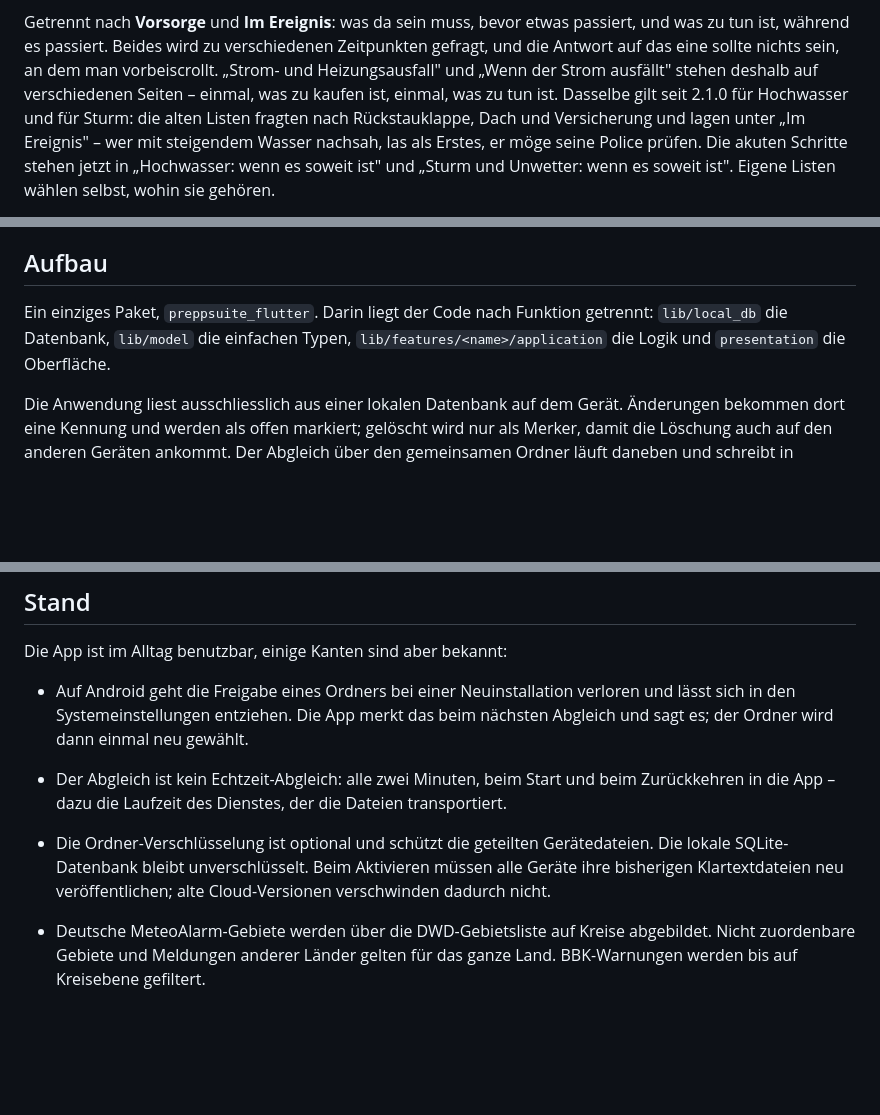
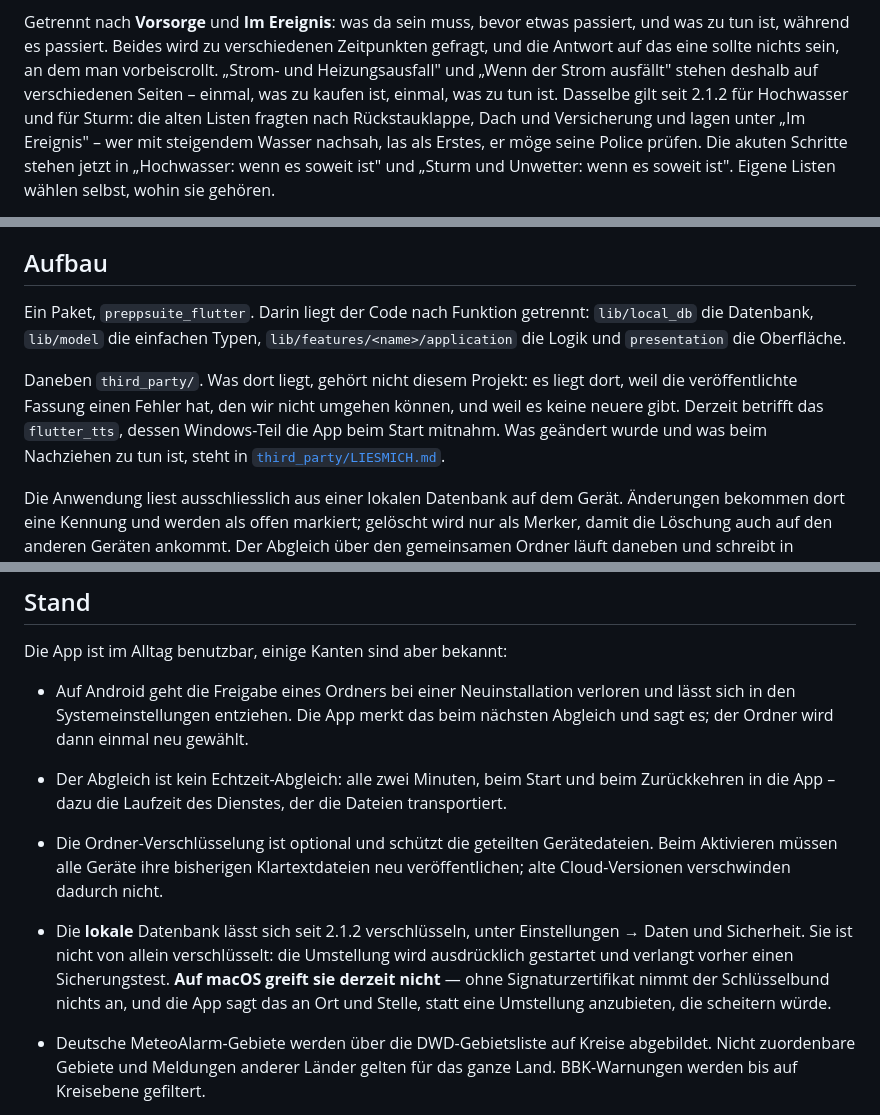
Before and after one commit to Dasevo-Digital/PrepSuite, a Markdown page: README.md, 3 parts joined by grey strips. GitHub-like rendering; blank space fills up the shorter version.

Commit message:
Zieht das README auf 2.1.2 nach
Drei Stellen stimmten nicht mehr.

Die Fassungsnummern bei den Unwetterlisten und beim Weg von der Warnung
zur Liste nannten 2.1.0. Die ist nie ausgeliefert worden; wer das liest und
danach sucht, findet nichts. Jetzt 2.1.2, die erste Fassung, die jemand
bekommen kann.

"Die lokale SQLite-Datenbank bleibt unverschluesselt" galt bis 2.0.1 und
gilt nicht mehr. Der Absatz sagt jetzt, was stimmt: verschluesselbar unter
Einstellungen, nicht von allein, mit Sicherungstest davor -- und dass es
auf macOS ohne Signaturzertifikat nicht greift, weil der Schluesselbund
nichts annimmt.

Und "ein einziges Paket" stimmt seit dem mitgefuehrten flutter_tts nicht
mehr. `third_party/` steht jetzt daneben, samt dem Grund, warum dort
ueberhaupt etwas liegt.

```diff
--- a/README.md
+++ b/README.md
@@ -81,7 +81,7 @@ verschiedenen Zeitpunkten gefragt, und die Antwort auf das eine sollte
 nichts sein, an dem man vorbeiscrollt. „Strom- und Heizungsausfall" und
 „Wenn der Strom ausfällt" stehen deshalb auf verschiedenen Seiten –
 einmal, was zu kaufen ist, einmal, was zu tun ist. Dasselbe gilt seit
-2.1.0 für Hochwasser und für Sturm: die alten Listen fragten nach
+2.1.2 für Hochwasser und für Sturm: die alten Listen fragten nach
 Rückstauklappe, Dach und Versicherung und lagen unter „Im Ereignis" –
 wer mit steigendem Wasser nachsah, las als Erstes, er möge seine Police
 prüfen. Die akuten Schritte stehen jetzt in „Hochwasser: wenn es soweit
@@ -520,10 +520,17 @@ er selbst kontrolliert.
 
 ## Aufbau
 
-Ein einziges Paket, `preppsuite_flutter`. Darin liegt der Code nach
-Funktion getrennt: `lib/local_db` die Datenbank, `lib/model` die einfachen
-Typen, `lib/features/<name>/application` die Logik und `presentation` die
+Ein Paket, `preppsuite_flutter`. Darin liegt der Code nach Funktion
+getrennt: `lib/local_db` die Datenbank, `lib/model` die einfachen Typen,
+`lib/features/<name>/application` die Logik und `presentation` die
 Oberfläche.
+
+Daneben `third_party/`. Was dort liegt, gehört nicht diesem Projekt: es
+liegt dort, weil die veröffentlichte Fassung einen Fehler hat, den wir
+nicht umgehen können, und weil es keine neuere gibt. Derzeit betrifft das
+`flutter_tts`, dessen Windows-Teil die App beim Start mitnahm. Was geändert
+wurde und was beim Nachziehen zu tun ist, steht in
+[`third_party/LIESMICH.md`](third_party/LIESMICH.md).
 
 Die Anwendung liest ausschliesslich aus einer lokalen Datenbank auf dem
 Gerät. Änderungen bekommen dort eine Kennung und werden als offen
@@ -601,9 +608,16 @@ Die App ist im Alltag benutzbar, einige Kanten sind aber bekannt:
   beim Zurückkehren in die App – dazu die Laufzeit des Dienstes, der die
   Dateien transportiert.
 - Die Ordner-Verschlüsselung ist optional und schützt die geteilten
-  Gerätedateien. Die lokale SQLite-Datenbank bleibt unverschlüsselt.
-  Beim Aktivieren müssen alle Geräte ihre bisherigen Klartextdateien neu
-  veröffentlichen; alte Cloud-Versionen verschwinden dadurch nicht.
+  Gerätedateien. Beim Aktivieren müssen alle Geräte ihre bisherigen
+  Klartextdateien neu veröffentlichen; alte Cloud-Versionen verschwinden
+  dadurch nicht.
+- Die **lokale** Datenbank lässt sich seit 2.1.2 verschlüsseln, unter
+  Einstellungen → Daten und Sicherheit. Sie ist nicht von allein
+  verschlüsselt: die Umstellung wird ausdrücklich gestartet und verlangt
+  vorher einen Sicherungstest. **Auf macOS greift sie derzeit nicht** —
+  ohne Signaturzertifikat nimmt der Schlüsselbund nichts an, und die App
+  sagt das an Ort und Stelle, statt eine Umstellung anzubieten, die
+  scheitern würde.
 - Deutsche MeteoAlarm-Gebiete werden über die DWD-Gebietsliste auf Kreise
   abgebildet. Nicht zuordenbare Gebiete und Meldungen anderer Länder gelten
   für das ganze Land. BBK-Warnungen werden bis auf Kreisebene gefiltert.
```
Also changed, not shown: other parts of README.md (+1 -1 lines).
